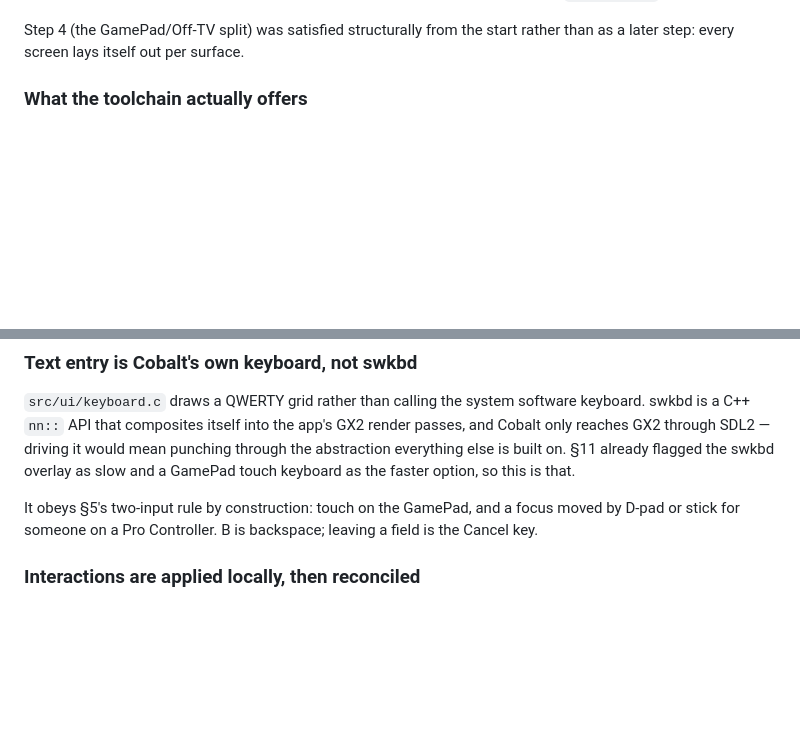
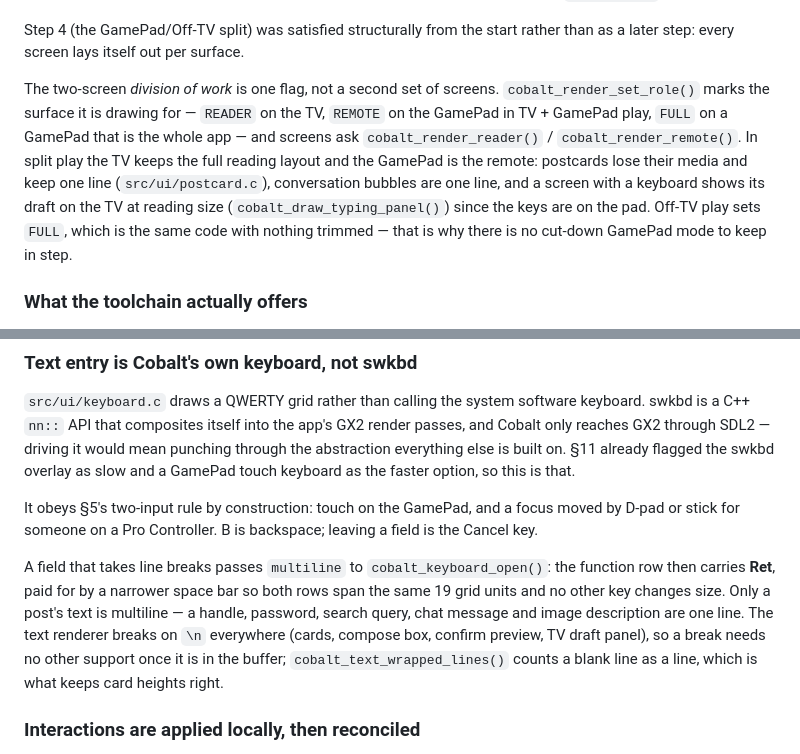
Before and after one commit to ewanc26/cobalt, a Markdown page: AGENTS.md, 2 parts joined by grey strips. Rendered like a GitHub page; blank space fills up the shorter version.

```diff
--- a/AGENTS.md
+++ b/AGENTS.md
@@ -207,6 +207,8 @@ Treat steps 1–2 as blocking for everything else — if networking doesn't reli
 **Where this stands:** Ewan reports Cobalt installed and running on his Wii U with the core Bluesky workflow usable end to end (README "Status", his commit 1727b3c, 2026-10-05). That owner report is the hardware status; it wins over anything older in this file. It is a statement about the core workflow as of that commit, not a per-feature acceptance record: features added since (the updater, the first-run seed screen, and anything later) have only host and CI coverage until Ewan says otherwise, and every PR must keep saying exactly which it is. Hardware results arrive from Ewan only; open console checks are tracked in issues labelled `needs-owner` (#24, #139).
 
 Step 4 (the GamePad/Off-TV split) was satisfied structurally from the start rather than as a later step: every screen lays itself out per surface.
+
+The two-screen *division of work* is one flag, not a second set of screens. `cobalt_render_set_role()` marks the surface it is drawing for — `READER` on the TV, `REMOTE` on the GamePad in TV + GamePad play, `FULL` on a GamePad that is the whole app — and screens ask `cobalt_render_reader()` / `cobalt_render_remote()`. In split play the TV keeps the full reading layout and the GamePad is the remote: postcards lose their media and keep one line (`src/ui/postcard.c`), conversation bubbles are one line, and a screen with a keyboard shows its draft on the TV at reading size (`cobalt_draw_typing_panel()`) since the keys are on the pad. Off-TV play sets `FULL`, which is the same code with nothing trimmed — that is why there is no cut-down GamePad mode to keep in step.
 
 ### What the toolchain actually offers
 
@@ -426,6 +428,8 @@ Do not oversell it in the README or anywhere else. The key lives beside the file
 `src/ui/keyboard.c` draws a QWERTY grid rather than calling the system software keyboard. swkbd is a C++ `nn::` API that composites itself into the app's GX2 render passes, and Cobalt only reaches GX2 through SDL2 — driving it would mean punching through the abstraction everything else is built on. §11 already flagged the swkbd overlay as slow and a GamePad touch keyboard as the faster option, so this is that.
 
 It obeys §5's two-input rule by construction: touch on the GamePad, and a focus moved by D-pad or stick for someone on a Pro Controller. B is backspace; leaving a field is the Cancel key.
+
+A field that takes line breaks passes `multiline` to `cobalt_keyboard_open()`: the function row then carries **Ret**, paid for by a narrower space bar so both rows span the same 19 grid units and no other key changes size. Only a post's text is multiline — a handle, password, search query, chat message and image description are one line. The text renderer breaks on `\n` everywhere (cards, compose box, confirm preview, TV draft panel), so a break needs no other support once it is in the buffer; `cobalt_text_wrapped_lines()` counts a blank line as a line, which is what keeps card heights right.
 
 ### Interactions are applied locally, then reconciled
 
```
Also changed, not shown: CHANGELOG.md (+2 -0 lines), docs/guide.md (+4 -2 lines), docs/screenshots/compose.png, 16 other files.
